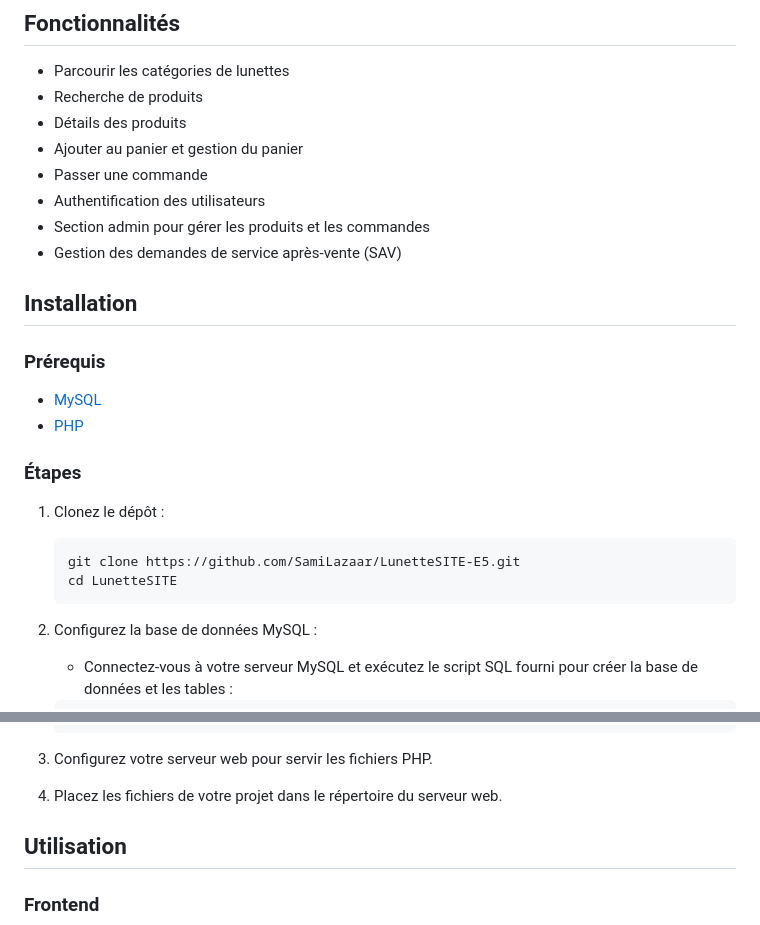
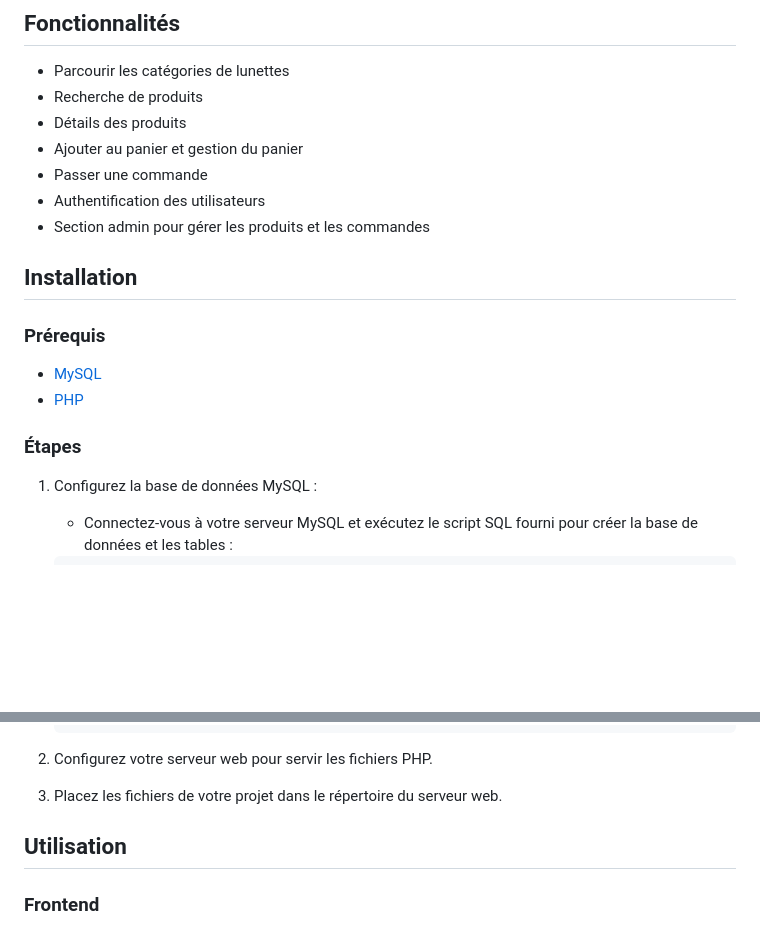
Before and after one commit to Samilazaar/LunetteSITE-E5-Projet, a Markdown page: README.md, 2 parts joined by grey strips. GitHub-like rendering; blank space fills up the shorter version.

````diff
--- a/README.md
+++ b/README.md
@@ -25,7 +25,7 @@ LunettesSITE est un site web de commerce électronique permettant aux utilisateu
 - Passer une commande
 - Authentification des utilisateurs
 - Section admin pour gérer les produits et les commandes
-- Gestion des demandes de service après-vente (SAV)
+
 
 ## Installation
 
@@ -36,14 +36,8 @@ LunettesSITE est un site web de commerce électronique permettant aux utilisateu
 
 ### Étapes
 
-1. Clonez le dépôt :
 
-    ```bash
-    git clone https://github.com/SamiLazaar/LunetteSITE-E5.git
-    cd LunetteSITE
-    ```
-
-2. Configurez la base de données MySQL :
+1. Configurez la base de données MySQL :
 
     - Connectez-vous à votre serveur MySQL et exécutez le script SQL fourni pour créer la base de données et les tables :
 
@@ -103,9 +97,9 @@ LunettesSITE est un site web de commerce électronique permettant aux utilisateu
     ("Lunette Prada", "/images/prada.jpeg", 200, "clair", "Prada");
     ```
 
-3. Configurez votre serveur web pour servir les fichiers PHP.
+2. Configurez votre serveur web pour servir les fichiers PHP.
 
-4. Placez les fichiers de votre projet dans le répertoire du serveur web.
+3. Placez les fichiers de votre projet dans le répertoire du serveur web.
 
 ## Utilisation
 
````
